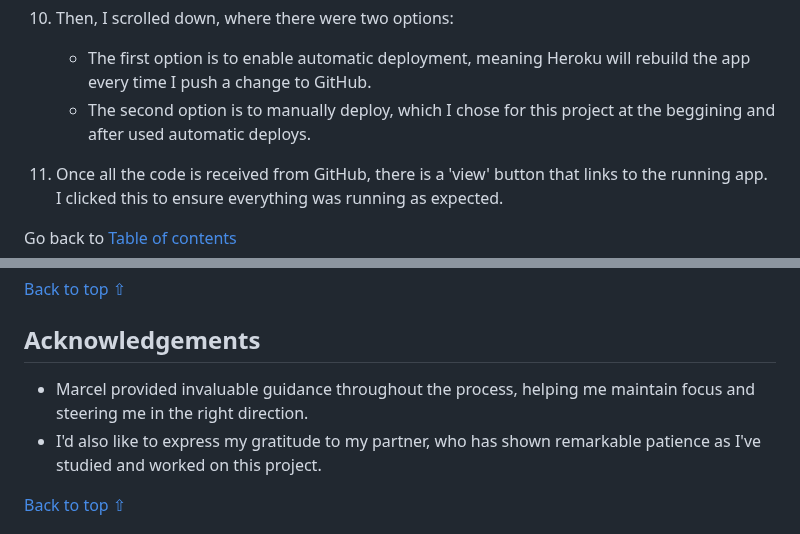
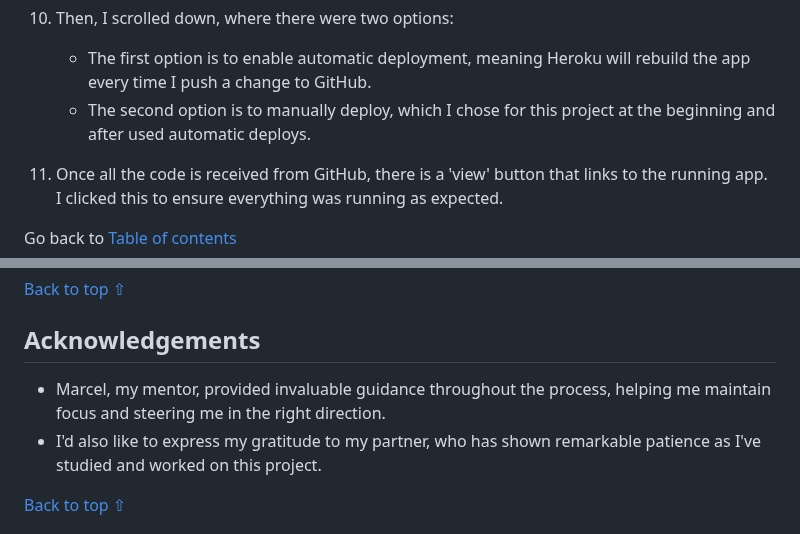
Before and after one commit to seanpatton1/hangman, a Markdown page: README.md, 2 parts joined by grey strips. Rendered like a GitHub page.

Commit message:
reworded sections of acknowledgements

```diff
--- a/README.md
+++ b/README.md
@@ -299,7 +299,7 @@ Deploying this project to Heroku involved several steps:
 11. Then, I scrolled down, where there were two options:
 
     - The first option is to enable automatic deployment, meaning Heroku will rebuild the app every time I push a change to GitHub.
-    - The second option is to manually deploy, which I chose for this project at the beggining and after used automatic deploys.
+    - The second option is to manually deploy, which I chose for this project at the beginning and after used automatic deploys.
 
 12. Once all the code is received from GitHub, there is a 'view' button that links to the running app. I clicked this to ensure everything was running as expected.
 
@@ -321,7 +321,7 @@ Go back to [Table of contents](#table-of-contents)
 
 ## Acknowledgements
 
-- Marcel provided invaluable guidance throughout the process, helping me maintain focus and steering me in the right direction.
+- Marcel, my mentor, provided invaluable guidance throughout the process, helping me maintain focus and steering me in the right direction.
 - I'd also like to express my gratitude to my partner, who has shown remarkable patience as I've studied and worked on this project.
 
 [Back to top ⇧](#table-of-contents)
```
